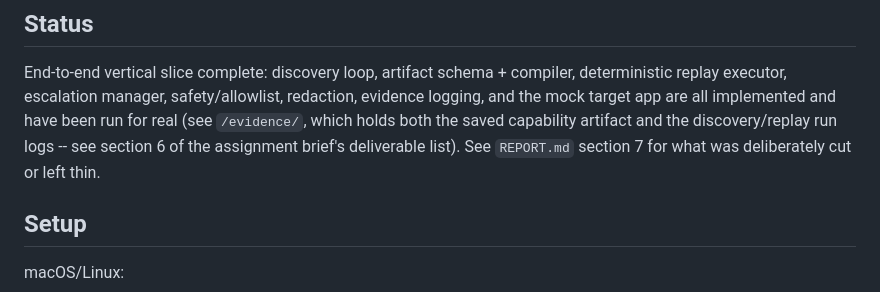
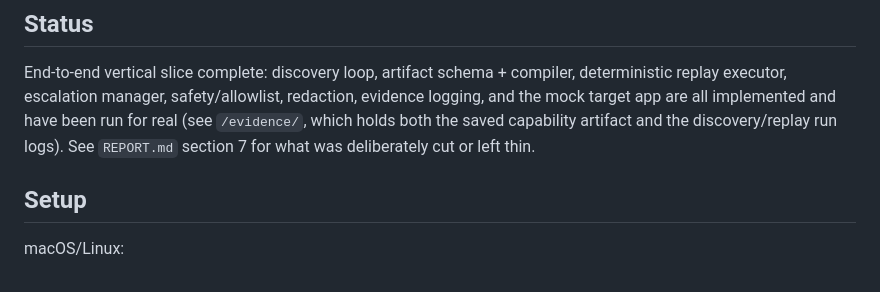
Before and after one commit to Divs25779/bankgpt, a Markdown page: README.md, the part around the change. Drawn GitHub-style.

```diff
--- a/README.md
+++ b/README.md
@@ -10,8 +10,7 @@ path an AI agent invokes in production. See `REPORT.md` for the full design writ
 End-to-end vertical slice complete: discovery loop, artifact schema + compiler, deterministic
 replay executor, escalation manager, safety/allowlist, redaction, evidence logging, and the mock
 target app are all implemented and have been run for real (see `/evidence/`, which holds both the
-saved capability artifact and the discovery/replay run logs -- see section 6 of the assignment
-brief's deliverable list). See `REPORT.md` section 7 for what was deliberately cut or left thin.
+saved capability artifact and the discovery/replay run logs). See `REPORT.md` section 7 for what was deliberately cut or left thin.
 
 ## Setup
 
```
